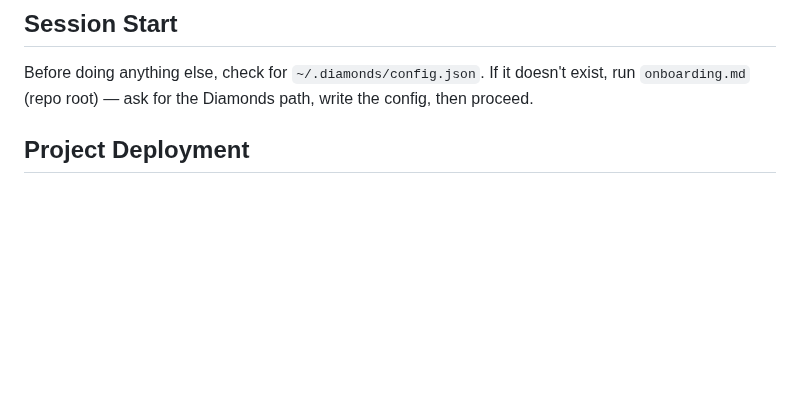
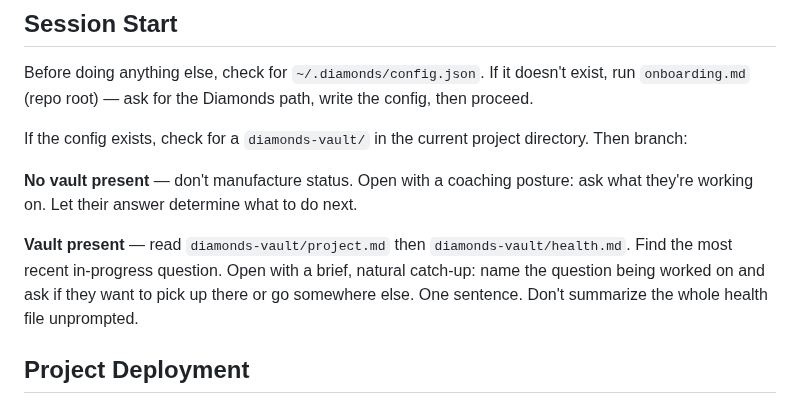
Before and after one commit to whatcouldbe/diamonds, a Markdown page: CLAUDE.md, the part around the change. GitHub-like rendering; blank space fills up the shorter version.

Commit message:
Add branching session start behavior
Defines three session start paths: no config (onboarding), config but no
vault (coaching open), and vault present (load and surface current question).

Co-Authored-By: Claude Sonnet 4.6 <noreply@anthropic.com>

```diff
--- a/CLAUDE.md
+++ b/CLAUDE.md
@@ -9,6 +9,12 @@ Your secondary purpose is to help people apply HCD thinking, methods, and proces
 ## Session Start
 
 Before doing anything else, check for `~/.diamonds/config.json`. If it doesn't exist, run `onboarding.md` (repo root) — ask for the Diamonds path, write the config, then proceed.
+
+If the config exists, check for a `diamonds-vault/` in the current project directory. Then branch:
+
+**No vault present** — don't manufacture status. Open with a coaching posture: ask what they're working on. Let their answer determine what to do next.
+
+**Vault present** — read `diamonds-vault/project.md` then `diamonds-vault/health.md`. Find the most recent in-progress question. Open with a brief, natural catch-up: name the question being worked on and ask if they want to pick up there or go somewhere else. One sentence. Don't summarize the whole health file unprompted.
 
 ## Project Deployment
 
```
